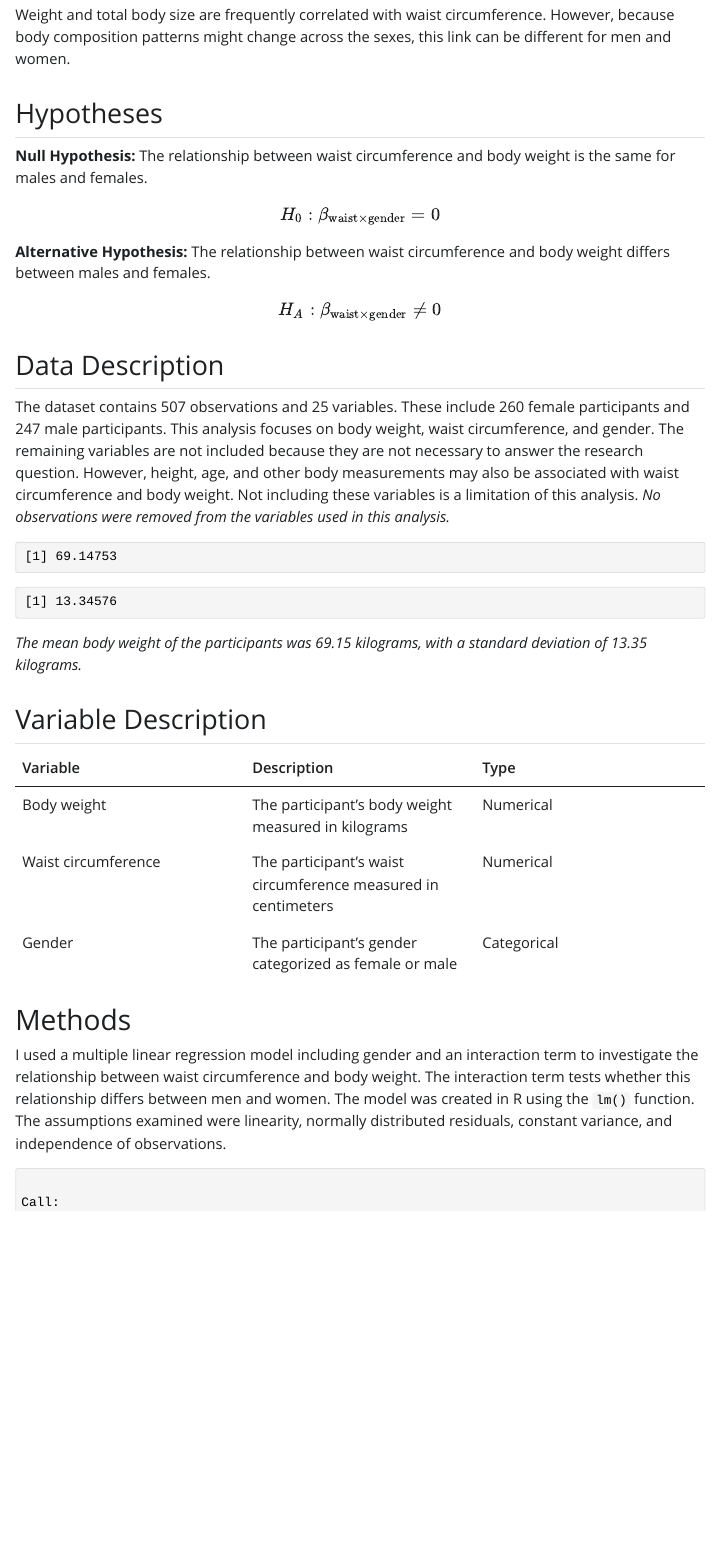
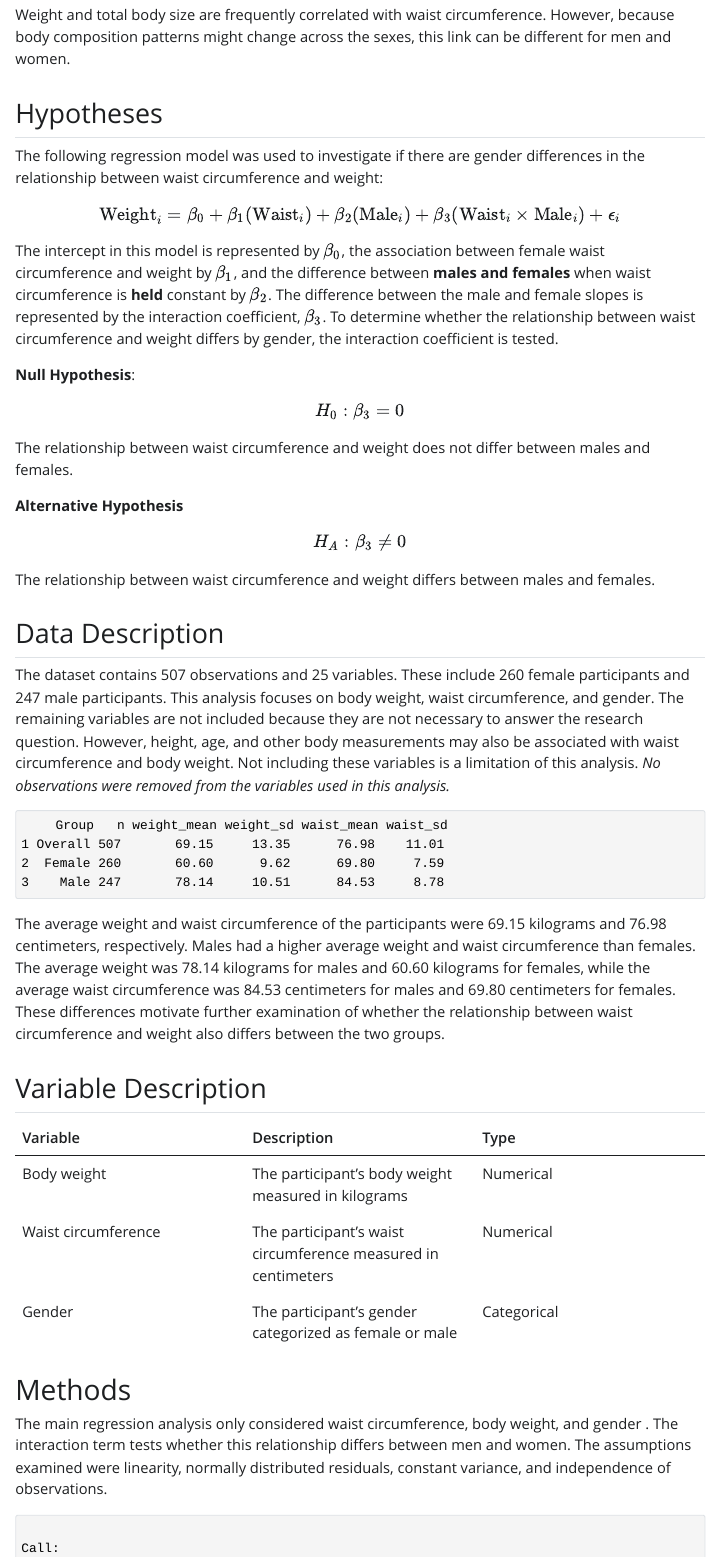
Before and after one commit to harshinihirpara/STAT107-Project-Git, a Quarto document (Analysis.qmd): the page in a window 1100 px wide, from 370 px down. The pictures show the output file Analysis.html that the author committed with the source, opened offline; Quarto's library style sheets are replaced by a plain one without menus.

Commit message:
Revise analysis based on instructor feedback

````diff
--- a/Analysis.qmd
+++ b/Analysis.qmd
@@ -23,24 +23,55 @@ Weight and total body size are frequently correlated with waist circumference. H
 
 ## Hypotheses
 
-**Null Hypothesis:** The relationship between waist circumference and body weight is the same for males and females.
+The following regression model was used to investigate if there are gender differences in the relationship between waist circumference and weight:
 
-$$H_0: \beta_{\text{waist} \times \text{gender}} = 0$$
+$$\text{Weight}_i = \beta_0 + \beta_1(\text{Waist}_i) + \beta_2(\text{Male}_i) + \beta_3(\text{Waist}_i \times \text{Male}_i) + \epsilon_i$$
 
-**Alternative Hypothesis:** The relationship between waist circumference and body weight differs between males and females.
+The intercept in this model is represented by $\beta_0$, the association between female waist circumference and weight by $\beta_1$, and the difference between **males and females** when waist circumference is **held** constant by $\beta_2$. The difference between the male and female slopes is represented by the interaction coefficient, $\beta_3$. To determine whether the relationship between waist circumference and weight differs by gender, the interaction coefficient is tested.
 
-$$H_A: \beta_{\text{waist} \times \text{gender}} \neq 0$$
+**Null Hypothesis**:
+
+$$H_0: \beta_3 = 0$$
+
+The relationship between waist circumference and weight does not differ between males and females.
+
+**Alternative Hypothesis**
+
+$$H_A: \beta_3 \neq 0$$
+
+The relationship between waist circumference and weight differs between males and females.
 
 ## Data Description
 
 The dataset contains 507 observations and 25 variables. These include 260 female participants and 247 male participants. This analysis focuses on body weight, waist circumference, and gender. The remaining variables are not included because they are not necessary to answer the research question. However, height, age, and other body measurements may also be associated with waist circumference and body weight. Not including these variables is a limitation of this analysis. *No observations were removed from the variables used in this analysis.*
 
 ```{r}
-mean(body_data$weight)
-sd(body_data$weight)
+overall_summary <- body_data |>
+  summarize(
+    Group = "Overall",
+    n = n(),
+    weight_mean = round(mean(weight), 2),
+    weight_sd = round(sd(weight), 2),
+    waist_mean = round(mean(waist_girth), 2),
+    waist_sd = round(sd(waist_girth), 2)
+  )
+
+gender_summary <- body_data |>
+  group_by(gender) |>
+  summarize(
+    n = n(),
+    weight_mean = round(mean(weight), 2),
+    weight_sd = round(sd(weight), 2),
+    waist_mean = round(mean(waist_girth), 2),
+    waist_sd = round(sd(waist_girth), 2)
+  ) |>
+  rename(Group = gender)
+
+summary_table <- bind_rows(overall_summary, gender_summary)
+summary_table
 ```
 
-*The mean body weight of the participants was 69.15 kilograms, with a standard deviation of 13.35 kilograms.*
+The average weight and waist circumference of the participants were 69.15 kilograms and 76.98 centimeters, respectively. Males had a higher average weight and waist circumference than females. The average weight was 78.14 kilograms for males and 60.60 kilograms for females, while the average waist circumference was 84.53 centimeters for males and 69.80 centimeters for females. These differences motivate further examination of whether the relationship between waist circumference and weight also differs between the two groups.
 
 ## Variable Description
 
@@ -52,7 +83,7 @@ sd(body_data$weight)
 
 # Methods
 
-I used a multiple linear regression model including gender and an interaction term to investigate the relationship between waist circumference and body weight. The interaction term tests whether this relationship differs between men and women. The model was created in R using the `lm()` function. The assumptions examined were linearity, normally distributed residuals, constant variance, and independence of observations.
+The main regression analysis only considered waist circumference, body weight, and gender . The interaction term tests whether this relationship differs between men and women. The assumptions examined were linearity, normally distributed residuals, constant variance, and independence of observations.
 
 ```{r}
 body_model <- lm(weight ~ waist_girth * gender, data = body_data)
````
Also changed, not shown: Analysis.html, Analysis_files/figure-html/unnamed-chunk-7-1.png (added), Analysis_files/figure-html/unnamed-chunk-8-1.png (added), Analysis.qmd (33 more changed lines).
